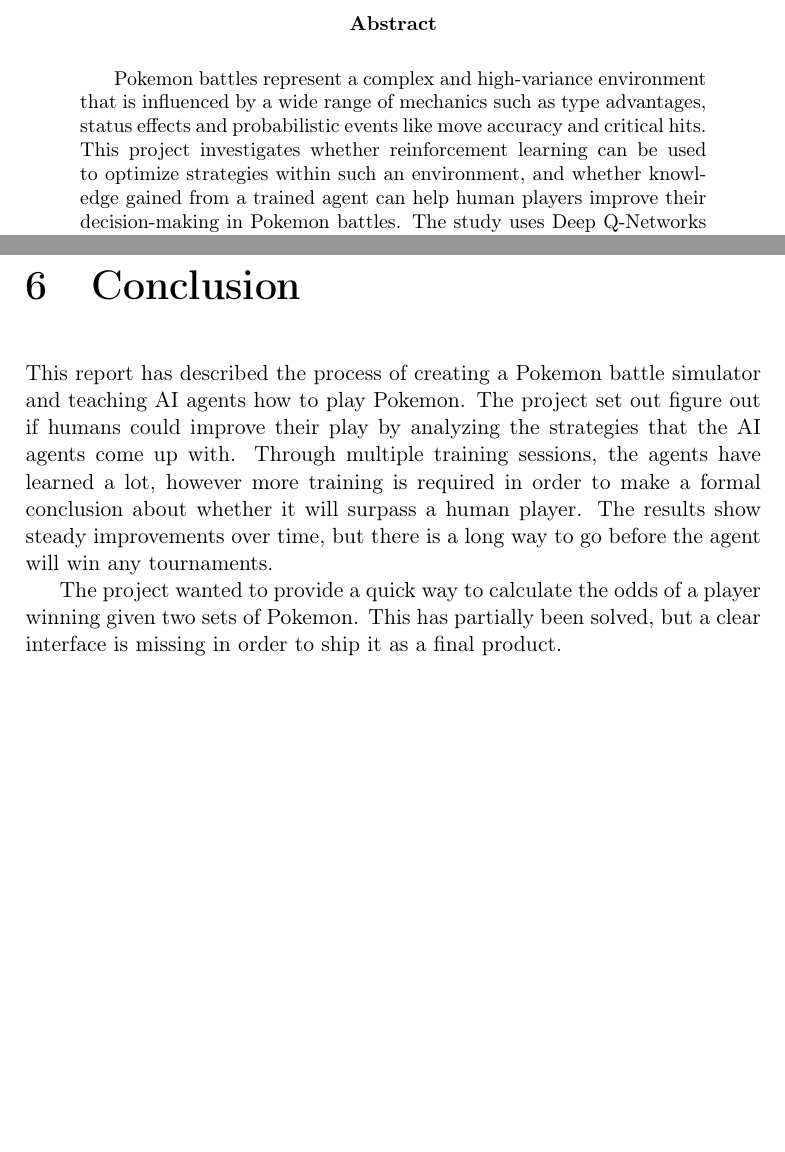
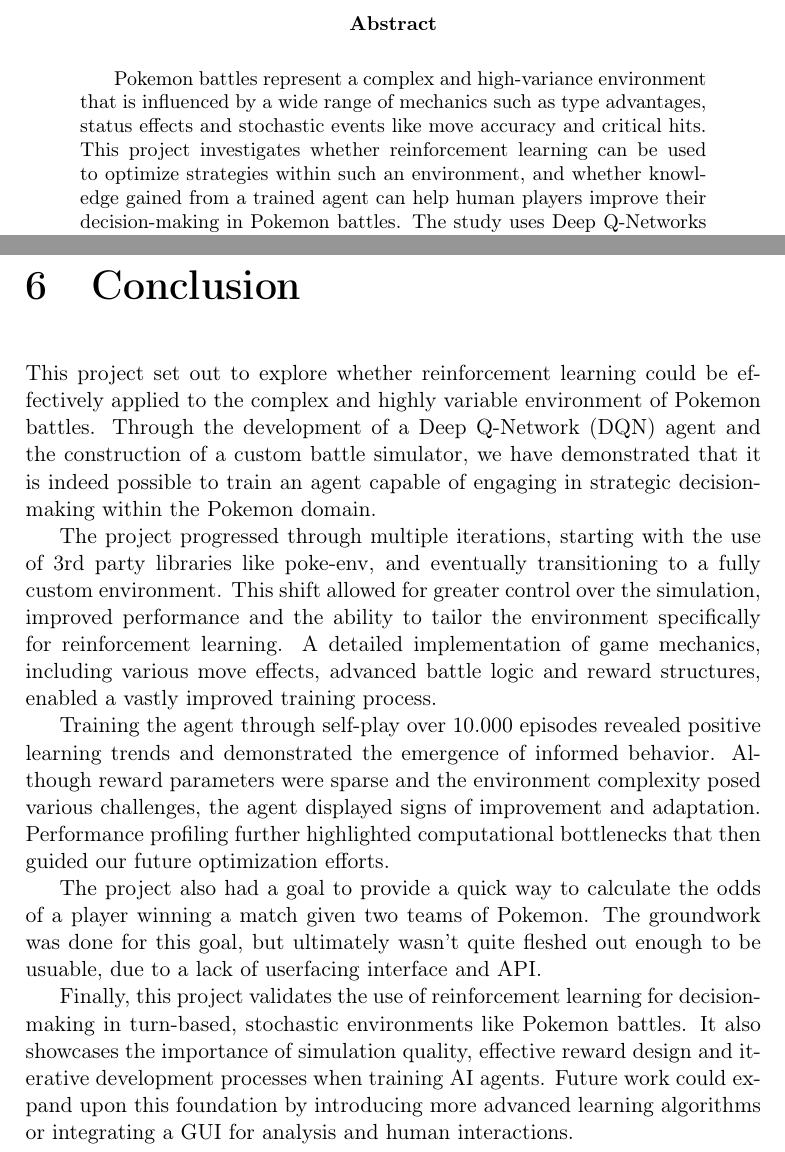
Before and after one commit to joachimhviid/pokemon-battle-bot, a LaTeX thesis (report/main.tex, which reads report/abstract.tex, report/chapters/conclusion/chap-conclusion.tex): two parts of pages 2 and 56 of 63, joined at a grey line, cut so that both start at the same text, the shorter picture padded with empty space. Compiled offline with pdfLaTeX.

Commit message:
Refactor conclusion

```diff
--- a/report/abstract.tex
+++ b/report/abstract.tex
@@ -1,7 +1,7 @@
 % abstract / resume
 \begin{abstract}
   Pokemon battles represent a complex and high-variance environment that is influenced by a wide range of mechanics such as
-  type advantages, status effects and probabilistic events like move accuracy and critical hits. This project
+  type advantages, status effects and stochastic events like move accuracy and critical hits. This project
   investigates whether reinforcement learning can be used to optimize strategies within such an environment, and
   whether knowledge gained from a trained agent can help human players improve their decision-making in Pokemon battles.
   The study uses Deep Q-Networks (DQN) implemented with PyTorch and Gymnasium to train agents capable of playing Pokemon
--- a/report/chapters/conclusion/chap-conclusion.tex
+++ b/report/chapters/conclusion/chap-conclusion.tex
@@ -1,11 +1,26 @@
 \chapter{Conclusion}
 \label{chap:conclusion}
 
-This report has described the process of creating a Pokemon battle simulator and teaching AI agents how to play Pokemon.
-The project set out figure out if humans could improve their play by analyzing the strategies that the AI agents come up
-with. Through multiple training sessions, the agents have learned a lot, however more training is required in order to
-make a formal conclusion about whether it will surpass a human player. The results show steady improvements over time, but
-there is a long way to go before the agent will win any tournaments.
+This project set out to explore whether reinforcement learning could be effectively applied to the complex and highly variable
+environment of Pokemon battles. Through the development of a Deep Q-Network (DQN) agent and the construction of a custom
+battle simulator, we have demonstrated that it is indeed possible to train an agent capable of engaging in
+strategic decision-making within the Pokemon domain.
 
-The project wanted to provide a quick way to calculate the odds of a player winning given two sets of Pokemon. This has
-partially been solved, but a clear interface is missing in order to ship it as a final product.
+The project progressed through multiple iterations, starting with the use of 3rd party libraries like poke-env, and eventually
+transitioning to a fully custom environment. This shift allowed for greater control over the simulation, improved performance
+and the ability to tailor the environment specifically for reinforcement learning. A detailed implementation of game mechanics,
+including various move effects, advanced battle logic and reward structures, enabled a vastly improved training process.
+
+Training the agent through self-play over 10.000 episodes revealed positive learning trends and demonstrated the emergence of
+informed behavior. Although reward parameters were sparse and the environment complexity posed various challenges, the agent displayed
+signs of improvement and adaptation. Performance profiling further highlighted computational bottlenecks that then guided our future
+optimization efforts.
+
+The project also had a goal to provide a quick way to calculate the odds of a player winning a match given two teams of Pokemon.
+The groundwork was done for this goal, but ultimately wasn't quite fleshed out enough to be usuable, due to a lack of userfacing
+interface and API.
+
+Finally, this project validates the use of reinforcement learning for decision-making in turn-based, stochastic environments
+like Pokemon battles. It also showcases the importance of simulation quality, effective reward design and iterative development
+processes when training AI agents. Future work could expand upon this foundation by introducing more advanced learning
+algorithms or integrating a GUI for analysis and human interactions.
```
